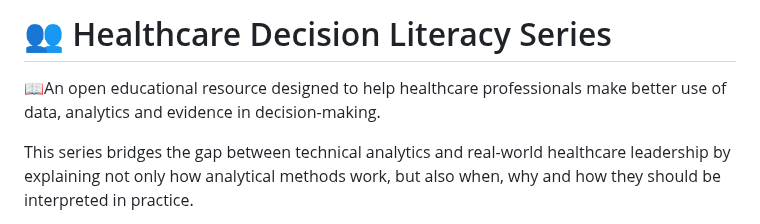
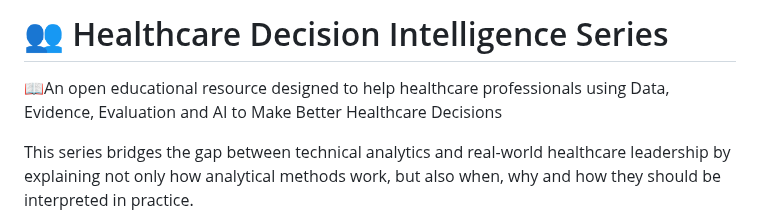
Before and after one commit to ckaur5689/DataLiteracy, a Markdown page: README.md, the part around the change. Rendered like a GitHub page.

```diff
--- a/README.md
+++ b/README.md
@@ -1,6 +1,6 @@
-# 👥 Healthcare Decision Literacy Series
+# 👥 Healthcare Decision Intelligence Series
 
-📖An open educational resource designed to help healthcare professionals make better use of data, analytics and evidence in decision-making.
+📖An open educational resource designed to help healthcare professionals using Data, Evidence, Evaluation and AI to Make Better Healthcare Decisions
 
 This series bridges the gap between technical analytics and real-world healthcare leadership by explaining not only how analytical methods work, but also when, why and how they should be interpreted in practice.
 
```
